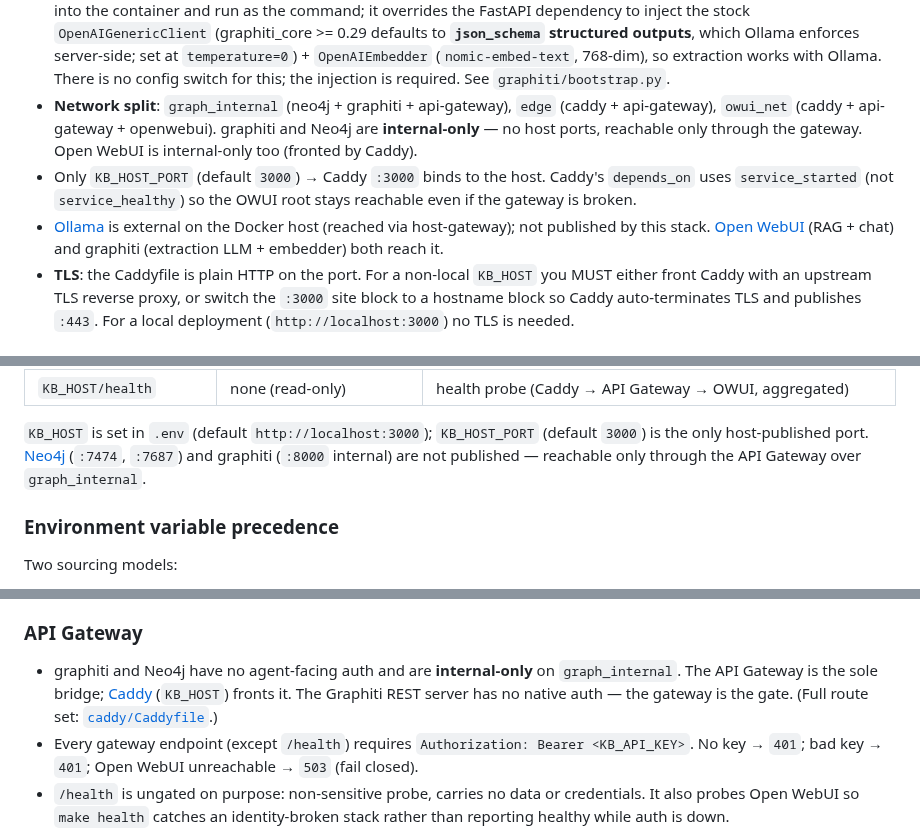
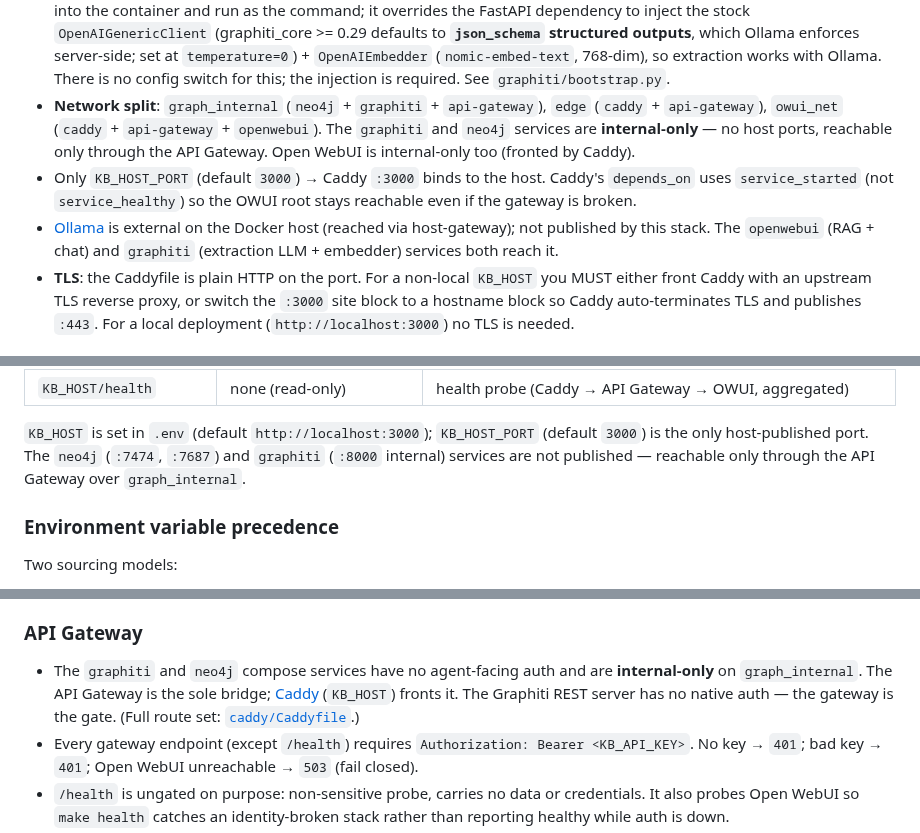
Before and after one commit to dkhokhlov/knowledge-base, a Markdown page: README.md, 3 parts joined by grey strips. GitHub-like rendering.

Commit message:
docs(readme): service names as backticked compose identifiers
Sentences about the deployed containers printed compose service names
as plain prose ("graphiti and Neo4j have no agent-facing auth").
Convention, now applied consistently: Graphiti / Neo4j / Open WebUI /
API Gateway = product prose; `graphiti` / `neo4j` / `openwebui` /
`api-gateway` = compose service identifiers (backticked, stated as
services).

- Security: "The `graphiti` and `neo4j` compose services have no
  agent-facing auth..."
- Architecture network split: backtick the membership lists; second
  sentence names the services explicitly
- Exposed endpoints note: `neo4j`/`graphiti` services not published
  (was a mixed [Neo4j] reflink + bare graphiti)
- Architecture Ollama bullet: `openwebui`/`graphiti` services reach it
- Repository layout Caddyfile row: backtick `api-gateway:8010` /
  `openwebui:8080` route targets

```diff
--- a/README.md
+++ b/README.md
@@ -92,9 +92,9 @@ Sub-documents:
 - An agent holds only `KB_API_KEY` + `KB_HOST` (no Graphiti token, no repo files) — it works on any host. Its CLI (`kb_gateway.py` / `owui.py`) is a thin client that reads ONLY those two env vars (no `.env` files) and hits `KB_HOST`: OWUI REST at `/api/*` (KBs, retrieve, files, projects memory), API Gateway at `/memory/*` (memory + RAG; the gateway inserts the chat model server-side).
 - **API Gateway** is the sole bridge to the graph. It resolves the caller's identity + role from `KB_API_KEY` via Open WebUI (tamper-proof), enforces ownership-bounded writes + owner/admin destructive gating, discovers all existing groups live from [Neo4j][neo4j], calls the internal [Graphiti][graphiti] REST server, and provisions new KB users for admins.
 - **Graphiti client injection.** The `ghcr.io/dkhokhlov/graphiti-rest` server defaults to `OpenAIClient` (OpenAI Responses API), which [Ollama][ollama] cannot satisfy — entity/fact extraction silently stores nothing. `graphiti/bootstrap.py` is mounted into the container and run as the command; it overrides the FastAPI dependency to inject the stock `OpenAIGenericClient` (graphiti_core >= 0.29 defaults to **`json_schema` structured outputs**, which Ollama enforces server-side; set at `temperature=0`) + `OpenAIEmbedder` (`nomic-embed-text`, 768-dim), so extraction works with Ollama. There is no config switch for this; the injection is required. See `graphiti/bootstrap.py`.
-- **Network split**: `graph_internal` (neo4j + graphiti + api-gateway), `edge` (caddy + api-gateway), `owui_net` (caddy + api-gateway + openwebui). graphiti and Neo4j are **internal-only** — no host ports, reachable only through the gateway. Open WebUI is internal-only too (fronted by Caddy).
+- **Network split**: `graph_internal` (`neo4j` + `graphiti` + `api-gateway`), `edge` (`caddy` + `api-gateway`), `owui_net` (`caddy` + `api-gateway` + `openwebui`). The `graphiti` and `neo4j` services are **internal-only** — no host ports, reachable only through the API Gateway. Open WebUI is internal-only too (fronted by Caddy).
 - Only `KB_HOST_PORT` (default `3000`) → Caddy `:3000` binds to the host. Caddy's `depends_on` uses `service_started` (not `service_healthy`) so the OWUI root stays reachable even if the gateway is broken.
-- [Ollama][ollama] is external on the Docker host (reached via host-gateway); not published by this stack. [Open WebUI][open-webui] (RAG + chat) and graphiti (extraction LLM + embedder) both reach it.
+- [Ollama][ollama] is external on the Docker host (reached via host-gateway); not published by this stack. The `openwebui` (RAG + chat) and `graphiti` (extraction LLM + embedder) services both reach it.
 - **TLS**: the Caddyfile is plain HTTP on the port. For a non-local `KB_HOST` you MUST either front Caddy with an upstream TLS reverse proxy, or switch the `:3000` site block to a hostname block so Caddy auto-terminates TLS and publishes `:443`. For a local deployment (`http://localhost:3000`) no TLS is needed.
 
 ## Quick start
@@ -165,7 +165,7 @@ All endpoints are on one URL, **`KB_HOST`** (`http://<host>:3000` by default). C
 | `KB_HOST/admin/users` | `Authorization: Bearer <KB_API_KEY>` (admin, POST) | API Gateway: create a new KB user (returns temp password + `KB_API_KEY`); GET falls through to the OWUI SPA |
 | `KB_HOST/health` | none (read-only) | health probe (Caddy → API Gateway → OWUI, aggregated) |
 
-`KB_HOST` is set in `.env` (default `http://localhost:3000`); `KB_HOST_PORT` (default `3000`) is the only host-published port. [Neo4j][neo4j] (`:7474`, `:7687`) and graphiti (`:8000` internal) are not published — reachable only through the API Gateway over `graph_internal`.
+`KB_HOST` is set in `.env` (default `http://localhost:3000`); `KB_HOST_PORT` (default `3000`) is the only host-published port. The `neo4j` (`:7474`, `:7687`) and `graphiti` (`:8000` internal) services are not published — reachable only through the API Gateway over `graph_internal`.
 
 ### Environment variable precedence
 
@@ -270,7 +270,7 @@ For lockdown defaults, phone-home hardening, container caps, secrets handling, N
 
 ### API Gateway
 
-- graphiti and Neo4j have no agent-facing auth and are **internal-only** on `graph_internal`. The API Gateway is the sole bridge; [Caddy][caddy] (`KB_HOST`) fronts it. The Graphiti REST server has no native auth — the gateway is the gate. (Full route set: [`caddy/Caddyfile`](caddy/Caddyfile).)
+- The `graphiti` and `neo4j` compose services have no agent-facing auth and are **internal-only** on `graph_internal`. The API Gateway is the sole bridge; [Caddy][caddy] (`KB_HOST`) fronts it. The Graphiti REST server has no native auth — the gateway is the gate. (Full route set: [`caddy/Caddyfile`](caddy/Caddyfile).)
 - Every gateway endpoint (except `/health`) requires `Authorization: Bearer <KB_API_KEY>`. No key → `401`; bad key → `401`; Open WebUI unreachable → `503` (fail closed).
 - `/health` is ungated on purpose: non-sensitive probe, carries no data or credentials. It also probes Open WebUI so `make health` catches an identity-broken stack rather than reporting healthy while auth is down.
 - `KB_API_KEY` is a bearer — `KB_HOST` MUST be HTTPS or VPN/tunnel for any non-local agent. Plain HTTP is safe only on a trusted local interface.
```
Also changed, not shown: other parts of README.md (+1 -1 lines).
